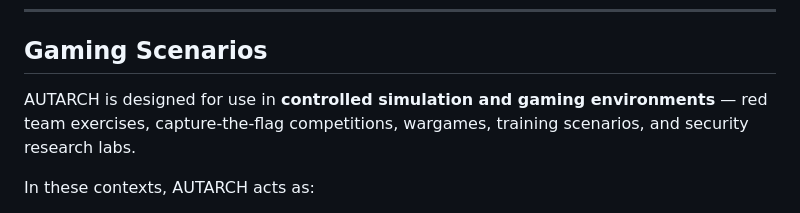
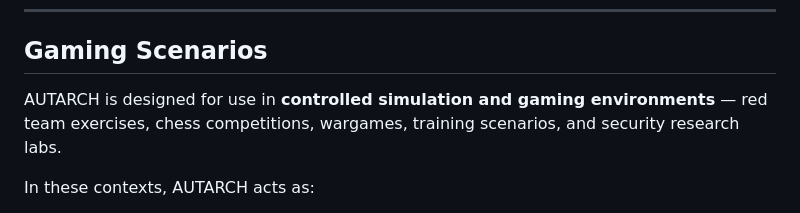
Before and after one commit to DigijEth/autarch, a Markdown page: concept.md, the part around the change. Rendered like a GitHub page.

Commit message:
Update gaming scenarios description in concept.md
Replaced 'capture-the-flag competitions' with 'chess competitions' in the gaming scenarios section.

```diff
--- a/concept.md
+++ b/concept.md
@@ -46,7 +46,7 @@ This is not automation. This is **autonomy**. The difference is that automation
 
 ## Gaming Scenarios
 
-AUTARCH is designed for use in **controlled simulation and gaming environments** — red team exercises, capture-the-flag competitions, wargames, training scenarios, and security research labs.
+AUTARCH is designed for use in **controlled simulation and gaming environments** — red team exercises, chess competitions, wargames, training scenarios, and security research labs.
 
 In these contexts, AUTARCH acts as:
 
```
